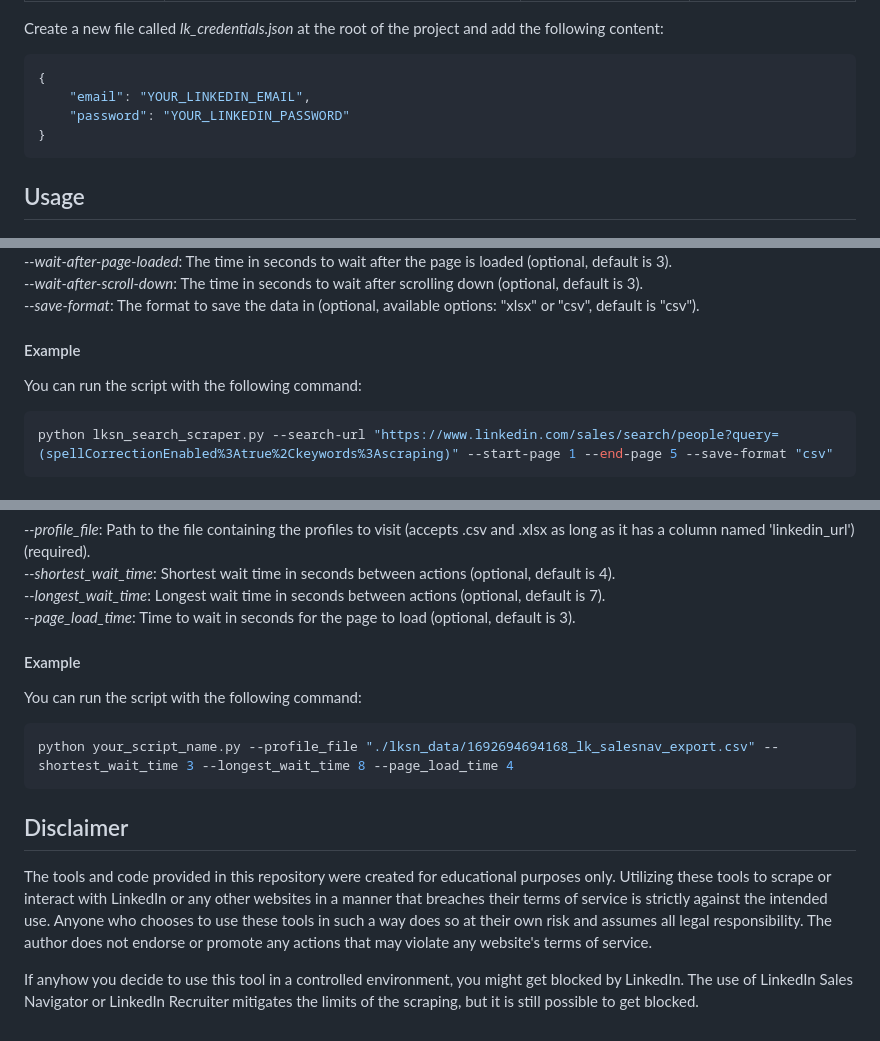
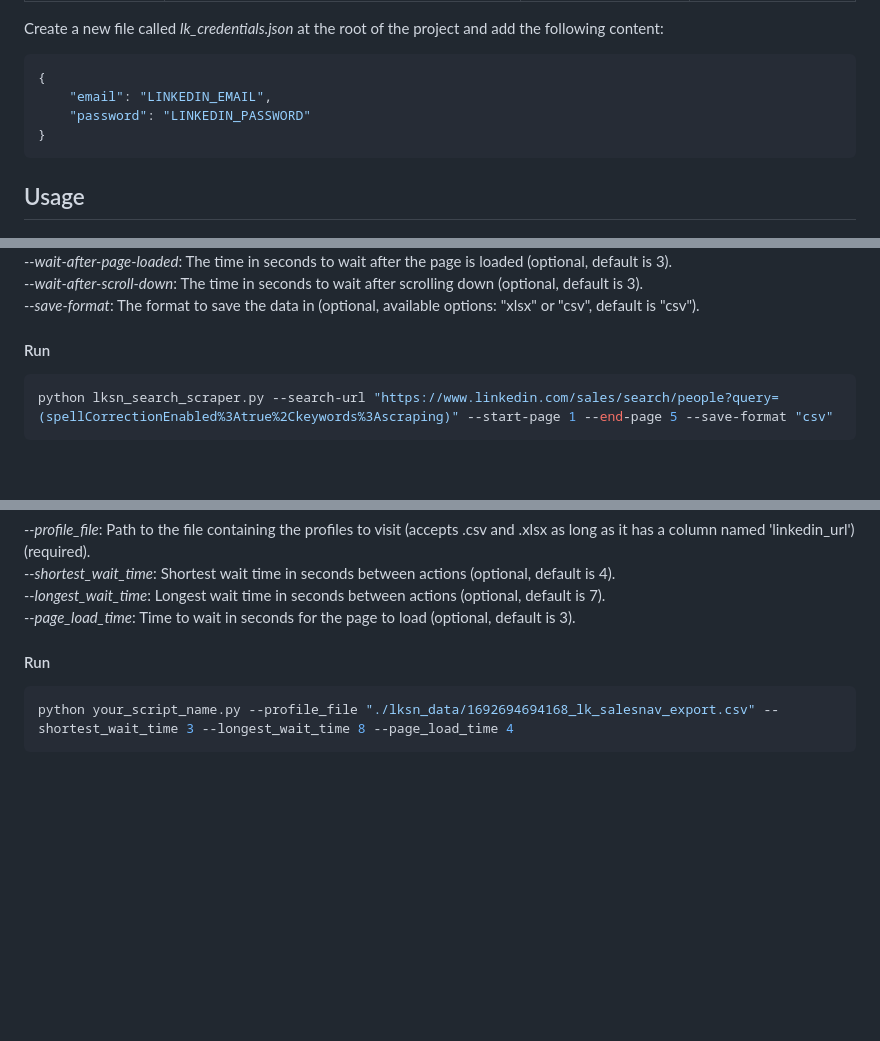
Before and after one commit to FardinHash/sx-sales-tsclient, a Markdown page: README.md, 3 parts joined by grey strips. Drawn GitHub-style; blank space fills up the shorter version.

Commit message:
fix: typos

````diff
--- a/README.md
+++ b/README.md
@@ -13,8 +13,8 @@ Here are the different tools that are currently available:
 Create a new file called *lk_credentials.json* at the root of the project and add the following content:
 ```json
 {
-    "email": "YOUR_LINKEDIN_EMAIL",
-    "password": "YOUR_LINKEDIN_PASSWORD"
+    "email": "LINKEDIN_EMAIL",
+    "password": "LINKEDIN_PASSWORD"
 }
 ```
 
@@ -30,8 +30,7 @@ Below are the options you can use:
 *--wait-after-scroll-down*: The time in seconds to wait after scrolling down (optional, default is 3).\
 *--save-format*: The format to save the data in (optional, available options: "xlsx" or "csv", default is "csv").
 
-#### Example
-You can run the script with the following command:
+#### Run
 ```bash
 python lksn_search_scraper.py --search-url "https://www.linkedin.com/sales/search/people?query=(spellCorrectionEnabled%3Atrue%2Ckeywords%3Ascraping)" --start-page 1 --end-page 5 --save-format "csv"
 ```
@@ -61,15 +59,7 @@ Below are the options you can use:
 *--longest_wait_time*: Longest wait time in seconds between actions (optional, default is 7).\
 *--page_load_time*: Time to wait in seconds for the page to load (optional, default is 3).
 
-#### Example
-You can run the script with the following command:
+#### Run
 ```bash
 python your_script_name.py --profile_file "./lksn_data/1692694694168_lk_salesnav_export.csv" --shortest_wait_time 3 --longest_wait_time 8 --page_load_time 4
 ```
-
-
-
-## Disclaimer
-The tools and code provided in this repository were created for educational purposes only. Utilizing these tools to scrape or interact with LinkedIn or any other websites in a manner that breaches their terms of service is strictly against the intended use. Anyone who chooses to use these tools in such a way does so at their own risk and assumes all legal responsibility. The author does not endorse or promote any actions that may violate any website's terms of service.
-
-If anyhow you decide to use this tool in a controlled environment, you might get blocked by LinkedIn. The use of LinkedIn Sales Navigator or LinkedIn Recruiter mitigates the limits of the scraping, but it is still possible to get blocked.
````
Also changed, not shown: other parts of README.md (+2 -3 lines).
